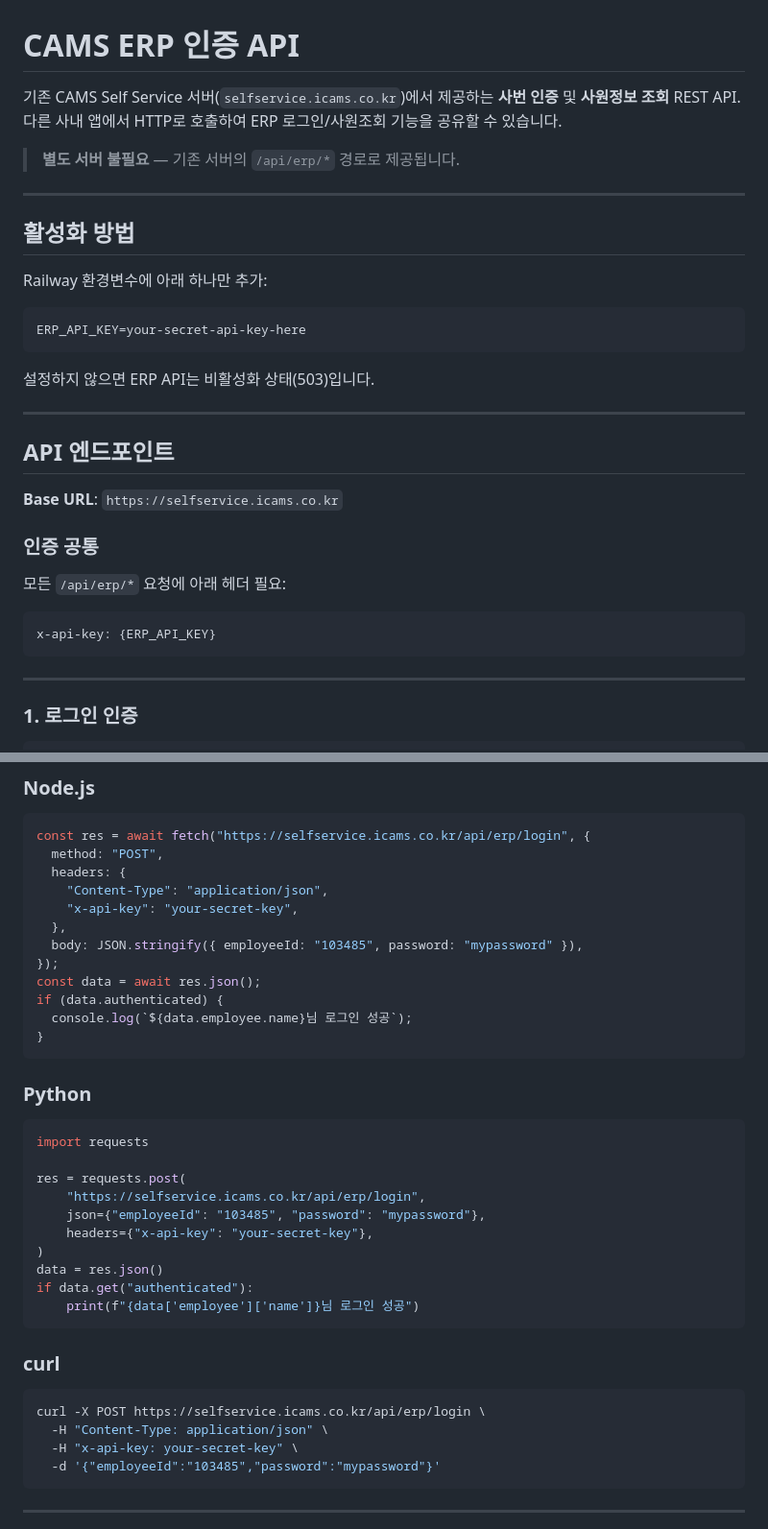
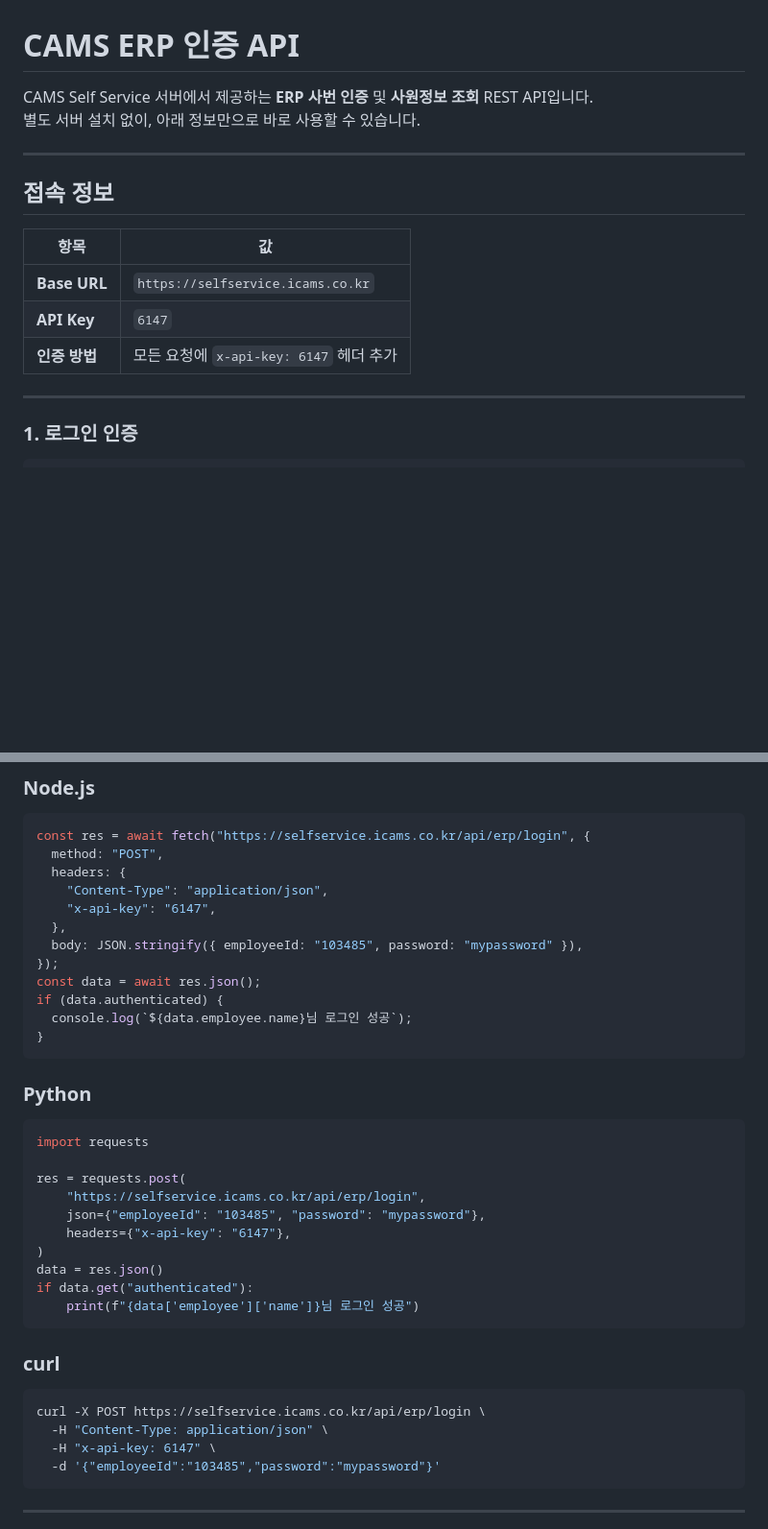
Before and after one commit to wilcoco/certificate, a Markdown page: cams-erp-auth-api/README.md, 2 parts joined by grey strips. Shown at 96% size. Rendered like a GitHub page; blank space fills up the shorter version.

Commit message:
docs: ERP API README에 실제 접속정보(API Key) 포함하여 바로 사용 가능하게 업데이트

````diff
--- a/cams-erp-auth-api/README.md
+++ b/cams-erp-auth-api/README.md
@@ -1,34 +1,17 @@
 # CAMS ERP 인증 API
 
-기존 CAMS Self Service 서버(`selfservice.icams.co.kr`)에서 제공하는 **사번 인증** 및 **사원정보 조회** REST API.
-다른 사내 앱에서 HTTP로 호출하여 ERP 로그인/사원조회 기능을 공유할 수 있습니다.
-
-> **별도 서버 불필요** — 기존 서버의 `/api/erp/*` 경로로 제공됩니다.
+CAMS Self Service 서버에서 제공하는 **ERP 사번 인증** 및 **사원정보 조회** REST API입니다.
+별도 서버 설치 없이, 아래 정보만으로 바로 사용할 수 있습니다.
 
 ---
 
-## 활성화 방법
+## 접속 정보
 
-Railway 환경변수에 아래 하나만 추가:
-
-```
-ERP_API_KEY=your-secret-api-key-here
-```
-
-설정하지 않으면 ERP API는 비활성화 상태(503)입니다.
-
----
-
-## API 엔드포인트
-
-**Base URL**: `https://selfservice.icams.co.kr`
-
-### 인증 공통
-
-모든 `/api/erp/*` 요청에 아래 헤더 필요:
-```
-x-api-key: {ERP_API_KEY}
-```
+| 항목 | 값 |
+|------|----|
+| **Base URL** | `https://selfservice.icams.co.kr` |
+| **API Key** | `6147` |
+| **인증 방법** | 모든 요청에 `x-api-key: 6147` 헤더 추가 |
 
 ---
 
@@ -121,7 +104,7 @@ const res = await fetch("https://selfservice.icams.co.kr/api/erp/login", {
   method: "POST",
   headers: {
     "Content-Type": "application/json",
-    "x-api-key": "your-secret-key",
+    "x-api-key": "6147",
   },
   body: JSON.stringify({ employeeId: "103485", password: "mypassword" }),
 });
@@ -138,7 +121,7 @@ import requests
 res = requests.post(
     "https://selfservice.icams.co.kr/api/erp/login",
     json={"employeeId": "103485", "password": "mypassword"},
-    headers={"x-api-key": "your-secret-key"},
+    headers={"x-api-key": "6147"},
 )
 data = res.json()
 if data.get("authenticated"):
@@ -149,7 +132,7 @@ if data.get("authenticated"):
 ```bash
 curl -X POST https://selfservice.icams.co.kr/api/erp/login \
   -H "Content-Type: application/json" \
-  -H "x-api-key: your-secret-key" \
+  -H "x-api-key: 6147" \
   -d '{"employeeId":"103485","password":"mypassword"}'
 ```
 
````
